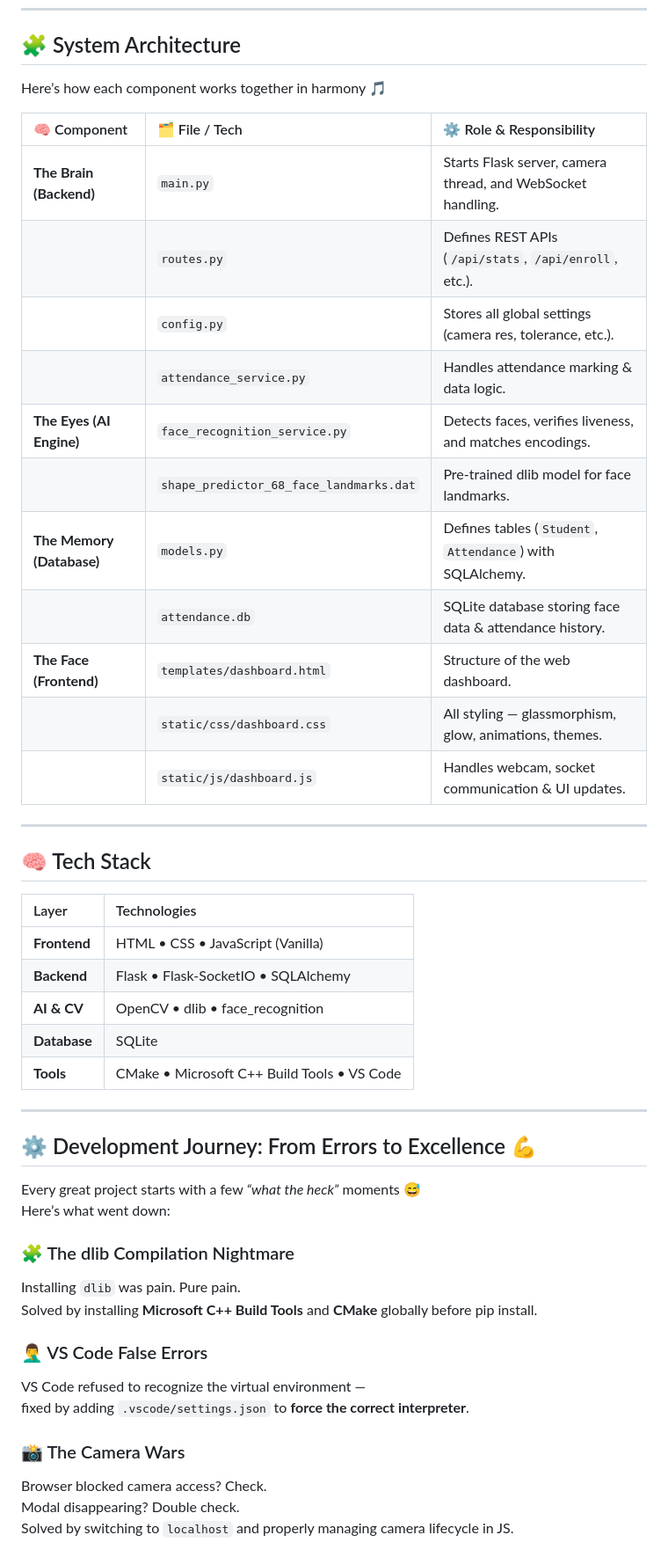
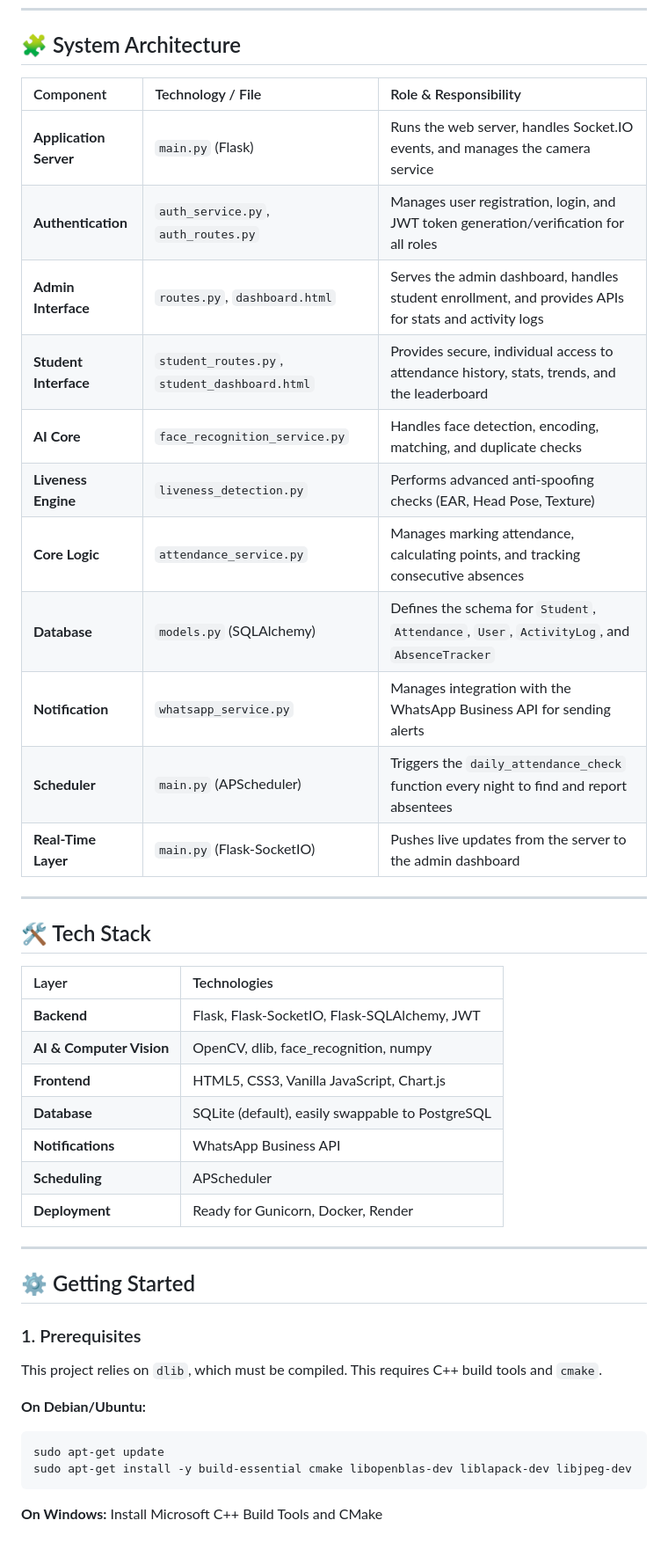
Before and after one commit to syncshreyansh/ATTENDANCE_TEST, a Markdown page: README.md, the part around one of its changes. Shown at 88% size. Rendered like a GitHub page.

Commit message:
README
Updated project overview, features, and tech stack in README.

````diff
--- a/README.md
+++ b/README.md
@@ -52,51 +55,47 @@ It’s a full-stack marvel — blending a powerful **Python backend** for real-t
 
 ## 🧩 System Architecture
 
-Here’s how each component works together in harmony 🎵
-
-| 🧠 Component | 🗂️ File / Tech | ⚙️ Role & Responsibility |
-|:-------------|:---------------|:--------------------------|
-| **The Brain (Backend)** | `main.py` | Starts Flask server, camera thread, and WebSocket handling. |
-|  | `routes.py` | Defines REST APIs (`/api/stats`, `/api/enroll`, etc.). |
-|  | `config.py` | Stores all global settings (camera res, tolerance, etc.). |
-|  | `attendance_service.py` | Handles attendance marking & data logic. |
-| **The Eyes (AI Engine)** | `face_recognition_service.py` | Detects faces, verifies liveness, and matches encodings. |
-|  | `shape_predictor_68_face_landmarks.dat` | Pre-trained dlib model for face landmarks. |
-| **The Memory (Database)** | `models.py` | Defines tables (`Student`, `Attendance`) with SQLAlchemy. |
-|  | `attendance.db` | SQLite database storing face data & attendance history. |
-| **The Face (Frontend)** | `templates/dashboard.html` | Structure of the web dashboard. |
-|  | `static/css/dashboard.css` | All styling — glassmorphism, glow, animations, themes. |
-|  | `static/js/dashboard.js` | Handles webcam, socket communication & UI updates. |
+| Component | Technology / File | Role & Responsibility |
+|:---|:---|:---|
+| **Application Server** | `main.py` (Flask) | Runs the web server, handles Socket.IO events, and manages the camera service |
+| **Authentication** | `auth_service.py`, `auth_routes.py` | Manages user registration, login, and JWT token generation/verification for all roles |
+| **Admin Interface** | `routes.py`, `dashboard.html` | Serves the admin dashboard, handles student enrollment, and provides APIs for stats and activity logs |
+| **Student Interface** | `student_routes.py`, `student_dashboard.html` | Provides secure, individual access to attendance history, stats, trends, and the leaderboard |
+| **AI Core** | `face_recognition_service.py` | Handles face detection, encoding, matching, and duplicate checks |
+| **Liveness Engine** | `liveness_detection.py` | Performs advanced anti-spoofing checks (EAR, Head Pose, Texture) |
+| **Core Logic** | `attendance_service.py` | Manages marking attendance, calculating points, and tracking consecutive absences |
+| **Database** | `models.py` (SQLAlchemy) | Defines the schema for `Student`, `Attendance`, `User`, `ActivityLog`, and `AbsenceTracker` |
+| **Notification** | `whatsapp_service.py` | Manages integration with the WhatsApp Business API for sending alerts |
+| **Scheduler** | `main.py` (APScheduler) | Triggers the `daily_attendance_check` function every night to find and report absentees |
+| **Real-Time Layer** | `main.py` (Flask-SocketIO) | Pushes live updates from the server to the admin dashboard |
 
 ---
 
-## 🧠 Tech Stack
+## 🛠️ Tech Stack
 
 | Layer | Technologies |
-|:------|:--------------|
-| **Frontend** | HTML • CSS • JavaScript (Vanilla) |
-| **Backend** | Flask • Flask-SocketIO • SQLAlchemy |
-| **AI & CV** | OpenCV • dlib • face_recognition |
-| **Database** | SQLite |
-| **Tools** | CMake • Microsoft C++ Build Tools • VS Code |
+|:---|:---|
+| **Backend** | Flask, Flask-SocketIO, Flask-SQLAlchemy, JWT |
+| **AI & Computer Vision** | OpenCV, dlib, face_recognition, numpy |
+| **Frontend** | HTML5, CSS3, Vanilla JavaScript, Chart.js |
+| **Database** | SQLite (default), easily swappable to PostgreSQL |
+| **Notifications** | WhatsApp Business API |
+| **Scheduling** | APScheduler |
+| **Deployment** | Ready for Gunicorn, Docker, Render |
 
 ---
 
-## ⚙️ Development Journey: From Errors to Excellence 💪
+## ⚙️ Getting Started
 
-Every great project starts with a few *“what the heck”* moments 😅
-Here’s what went down:
+### 1. Prerequisites
 
-### 🧩 The dlib Compilation Nightmare
-Installing `dlib` was pain. Pure pain.
-Solved by installing **Microsoft C++ Build Tools** and **CMake** globally before pip install.
+This project relies on `dlib`, which must be compiled. This requires C++ build tools and `cmake`.
 
-### 🤦‍♂️ VS Code False Errors
-VS Code refused to recognize the virtual environment —
-fixed by adding `.vscode/settings.json` to **force the correct interpreter**.
+**On Debian/Ubuntu:**
+```bash
+sudo apt-get update
+sudo apt-get install -y build-essential cmake libopenblas-dev liblapack-dev libjpeg-dev
+```
 
-### 📸 The Camera Wars
-Browser blocked camera access? Check.
-Modal disappearing? Double check.
-Solved by switching to `localhost` and properly managing camera lifecycle in JS.
+**On Windows:** Install Microsoft C++ Build Tools and CMake
 
````
Also changed, not shown: other parts of README.md (+159 -45 lines).
